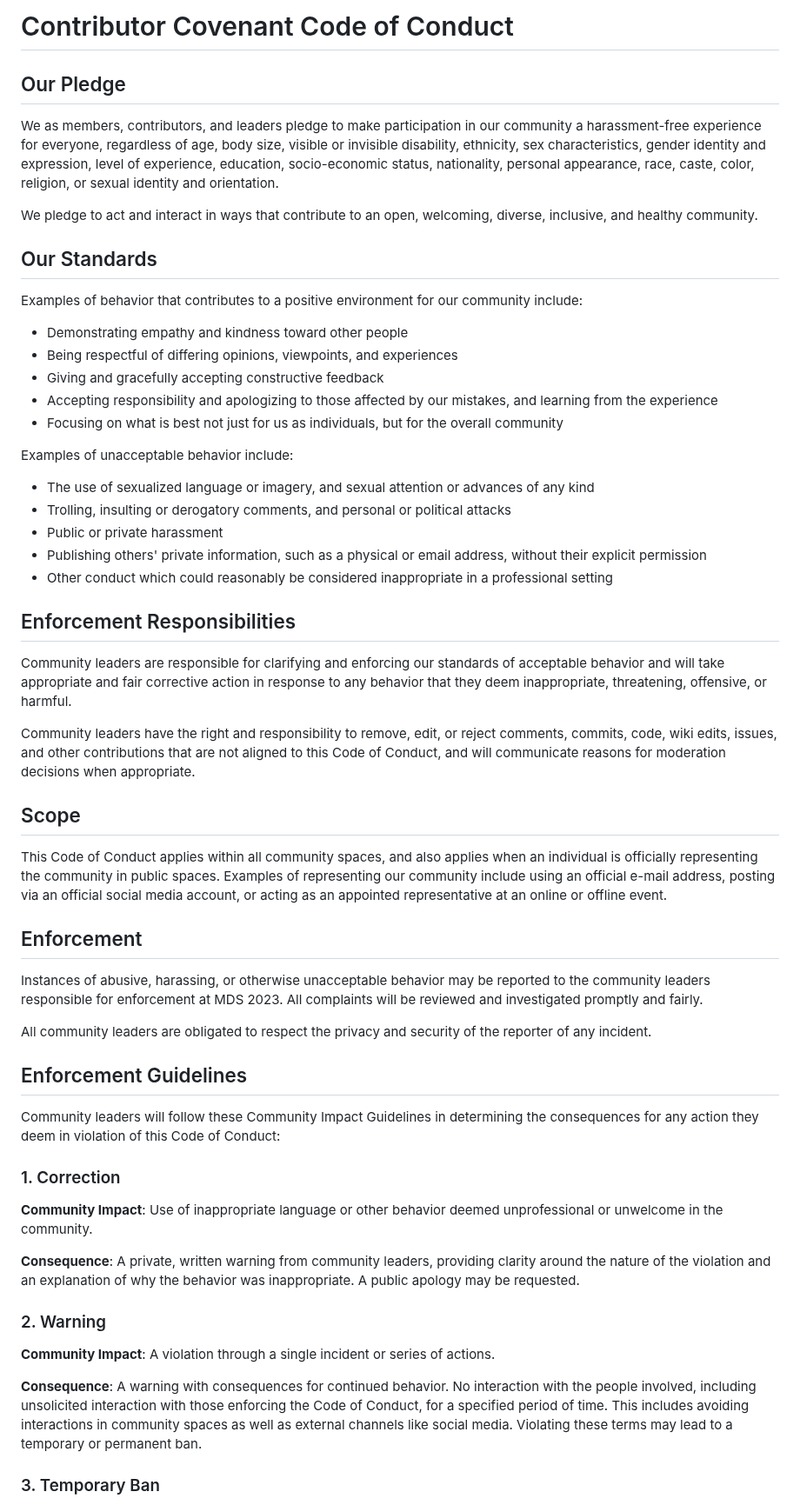
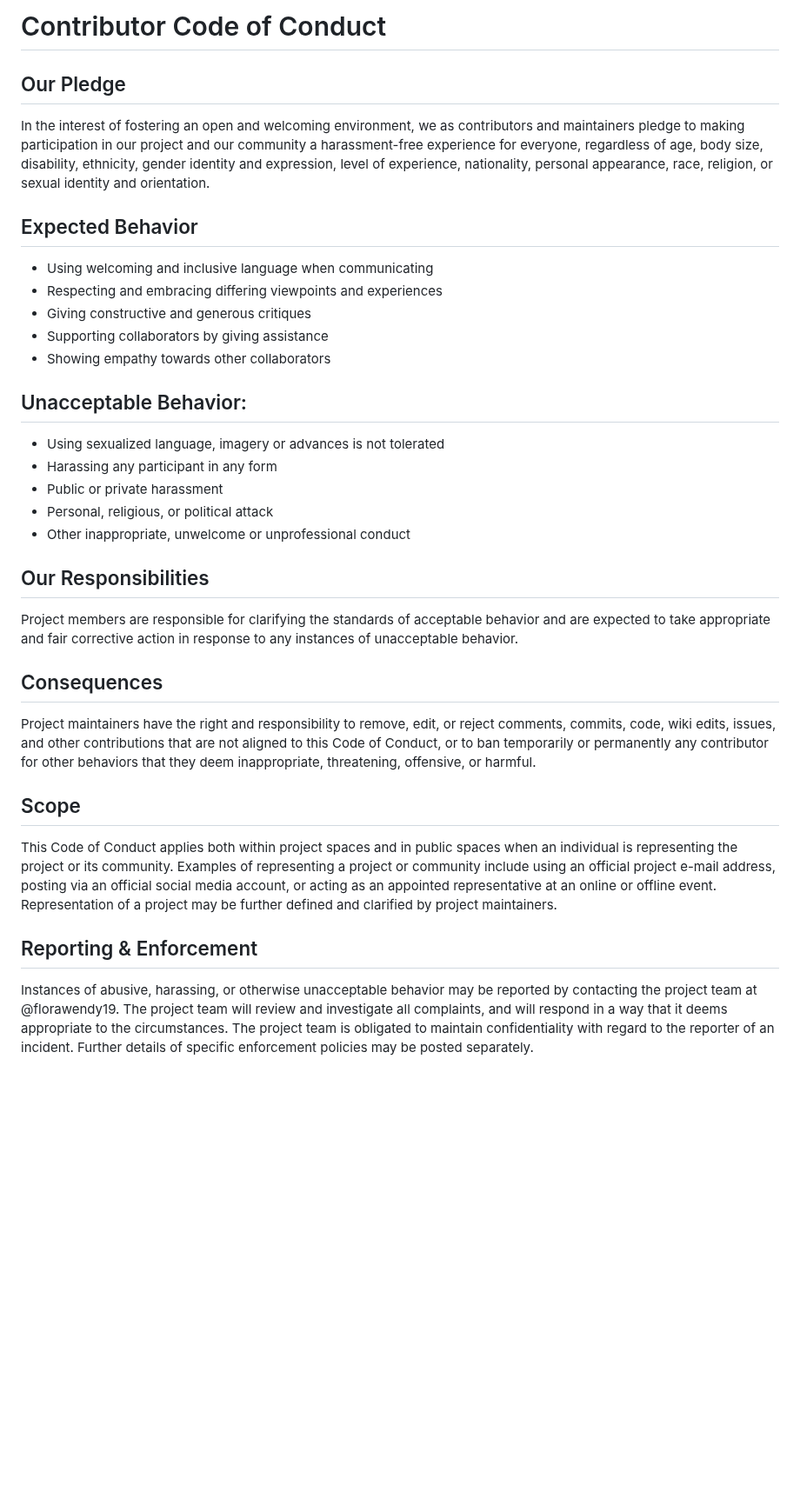
Before and after one commit to UBC-MDS/socceranalysisR, a Markdown page: CODE_OF_CONDUCT.md, the part around one of its changes. Shown at 87% size. Drawn GitHub-style; blank space fills up the shorter version.

Commit message:
Editing code of conduct

```diff
--- a/CODE_OF_CONDUCT.md
+++ b/CODE_OF_CONDUCT.md
@@ -1,95 +1,38 @@
-# Contributor Covenant Code of Conduct
+# Contributor Code of Conduct
 
 ## Our Pledge
 
-We as members, contributors, and leaders pledge to make participation in our
-community a harassment-free experience for everyone, regardless of age, body
-size, visible or invisible disability, ethnicity, sex characteristics, gender
-identity and expression, level of experience, education, socio-economic status,
-nationality, personal appearance, race, caste, color, religion, or sexual
-identity and orientation.
+In the interest of fostering an open and welcoming environment, we as contributors and maintainers pledge to making participation in our project and our community a harassment-free experience for everyone, regardless of age, body size, disability, ethnicity, gender identity and expression, level of experience, nationality, personal appearance, race, religion, or sexual identity and orientation.
 
-We pledge to act and interact in ways that contribute to an open, welcoming,
-diverse, inclusive, and healthy community.
+## Expected Behavior
 
-## Our Standards
+* Using welcoming and inclusive language when communicating
+* Respecting and embracing differing viewpoints and experiences
+* Giving constructive and generous critiques
+* Supporting collaborators by giving assistance
+* Showing empathy towards other collaborators
 
-Examples of behavior that contributes to a positive environment for our
-community include:
+## Unacceptable Behavior:
 
-* Demonstrating empathy and kindness toward other people
-* Being respectful of differing opinions, viewpoints, and experiences
-* Giving and gracefully accepting constructive feedback
-* Accepting responsibility and apologizing to those affected by our mistakes,
-  and learning from the experience
-* Focusing on what is best not just for us as individuals, but for the overall
-  community
+* Using sexualized language, imagery or advances is not tolerated
+* Harassing any participant in any form
+* Public or private harassment
+* Personal, religious, or political attack
+* Other inappropriate, unwelcome or unprofessional conduct
 
-Examples of unacceptable behavior include:
+## Our Responsibilities
 
-* The use of sexualized language or imagery, and sexual attention or advances of
-  any kind
-* Trolling, insulting or derogatory comments, and personal or political attacks
-* Public or private harassment
-* Publishing others' private information, such as a physical or email address,
-  without their explicit permission
-* Other conduct which could reasonably be considered inappropriate in a
-  professional setting
+Project members are responsible for clarifying the standards of acceptable behavior and are expected to take appropriate and fair corrective action in response to any instances of unacceptable behavior.
 
-## Enforcement Responsibilities
+## Consequences
 
-Community leaders are responsible for clarifying and enforcing our standards of
-acceptable behavior and will take appropriate and fair corrective action in
-response to any behavior that they deem inappropriate, threatening, offensive,
-or harmful.
-
-Community leaders have the right and responsibility to remove, edit, or reject
-comments, commits, code, wiki edits, issues, and other contributions that are
-not aligned to this Code of Conduct, and will communicate reasons for moderation
-decisions when appropriate.
+Project maintainers have the right and responsibility to remove, edit, or reject comments, commits, code, wiki edits, issues, and other contributions that are not aligned to this Code of Conduct, or to ban temporarily or permanently any contributor for other behaviors that they deem inappropriate, threatening, offensive, or harmful.
 
 ## Scope
 
-This Code of Conduct applies within all community spaces, and also applies when
-an individual is officially representing the community in public spaces.
-Examples of representing our community include using an official e-mail address,
-posting via an official social media account, or acting as an appointed
-representative at an online or offline event.
+This Code of Conduct applies both within project spaces and in public spaces when an individual is representing the project or its community. Examples of representing a project or community include using an official project e-mail address, posting via an official social media account, or acting as an appointed representative at an online or offline event. Representation of a project may be further defined and clarified by project maintainers.
 
-## Enforcement
+## Reporting & Enforcement
 
-Instances of abusive, harassing, or otherwise unacceptable behavior may be
-reported to the community leaders responsible for enforcement at MDS 2023.
-All complaints will be reviewed and investigated promptly and fairly.
+Instances of abusive, harassing, or otherwise unacceptable behavior may be reported by contacting the project team at @florawendy19. The project team will review and investigate all complaints, and will respond in a way that it deems appropriate to the circumstances. The project team is obligated to maintain confidentiality with regard to the reporter of an incident. Further details of specific enforcement policies may be posted separately.
 
-All community leaders are obligated to respect the privacy and security of the
-reporter of any incident.
-
-## Enforcement Guidelines
-
-Community leaders will follow these Community Impact Guidelines in determining
-the consequences for any action they deem in violation of this Code of Conduct:
-
-### 1. Correction
-
-**Community Impact**: Use of inappropriate language or other behavior deemed
-unprofessional or unwelcome in the community.
-
-**Consequence**: A private, written warning from community leaders, providing
-clarity around the nature of the violation and an explanation of why the
-behavior was inappropriate. A public apology may be requested.
-
-### 2. Warning
-
-**Community Impact**: A violation through a single incident or series of
-actions.
-
-**Consequence**: A warning with consequences for continued behavior. No
-interaction with the people involved, including unsolicited interaction with
-those enforcing the Code of Conduct, for a specified period of time. This
-includes avoiding interactions in community spaces as well as external channels
-like social media. Violating these terms may lead to a temporary or permanent
-ban.
-
-### 3. Temporary Ban
-
```
Also changed, not shown: other parts of CODE_OF_CONDUCT.md (+1 -17 lines).
